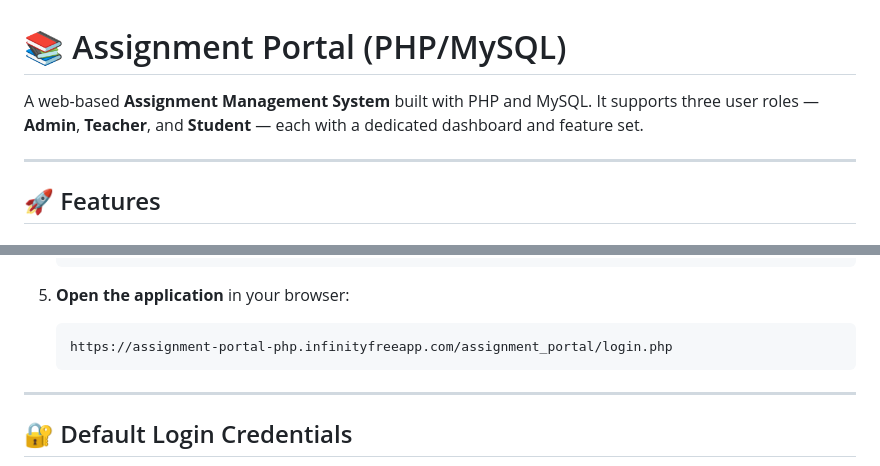
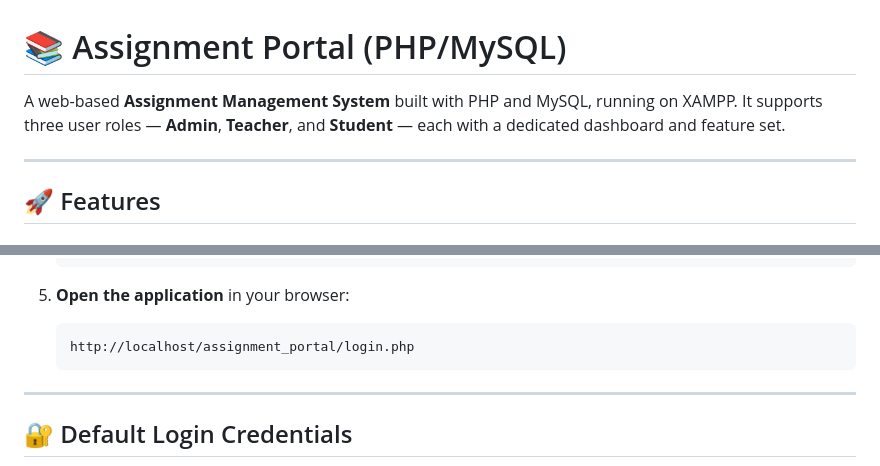
Before and after one commit to SneakyShadowgit/php_assignment_portal, a Markdown page: README.md, 2 parts joined by grey strips. Rendered like a GitHub page.

Commit message:
README added

````diff
--- a/README.md
+++ b/README.md
@@ -1,6 +1,6 @@
 # 📚 Assignment Portal (PHP/MySQL)
 
-A web-based **Assignment Management System** built with PHP and MySQL. It supports three user roles — **Admin**, **Teacher**, and **Student** — each with a dedicated dashboard and feature set.
+A web-based **Assignment Management System** built with PHP and MySQL, running on XAMPP. It supports three user roles — **Admin**, **Teacher**, and **Student** — each with a dedicated dashboard and feature set.
 
 ---
 
@@ -107,7 +107,7 @@ assignment_portal/
 
 5. **Open the application** in your browser:
    ```
-   https://assignment-portal-php.infinityfreeapp.com/assignment_portal/login.php
+   http://localhost/assignment_portal/login.php
    ```
 
 ---
````
